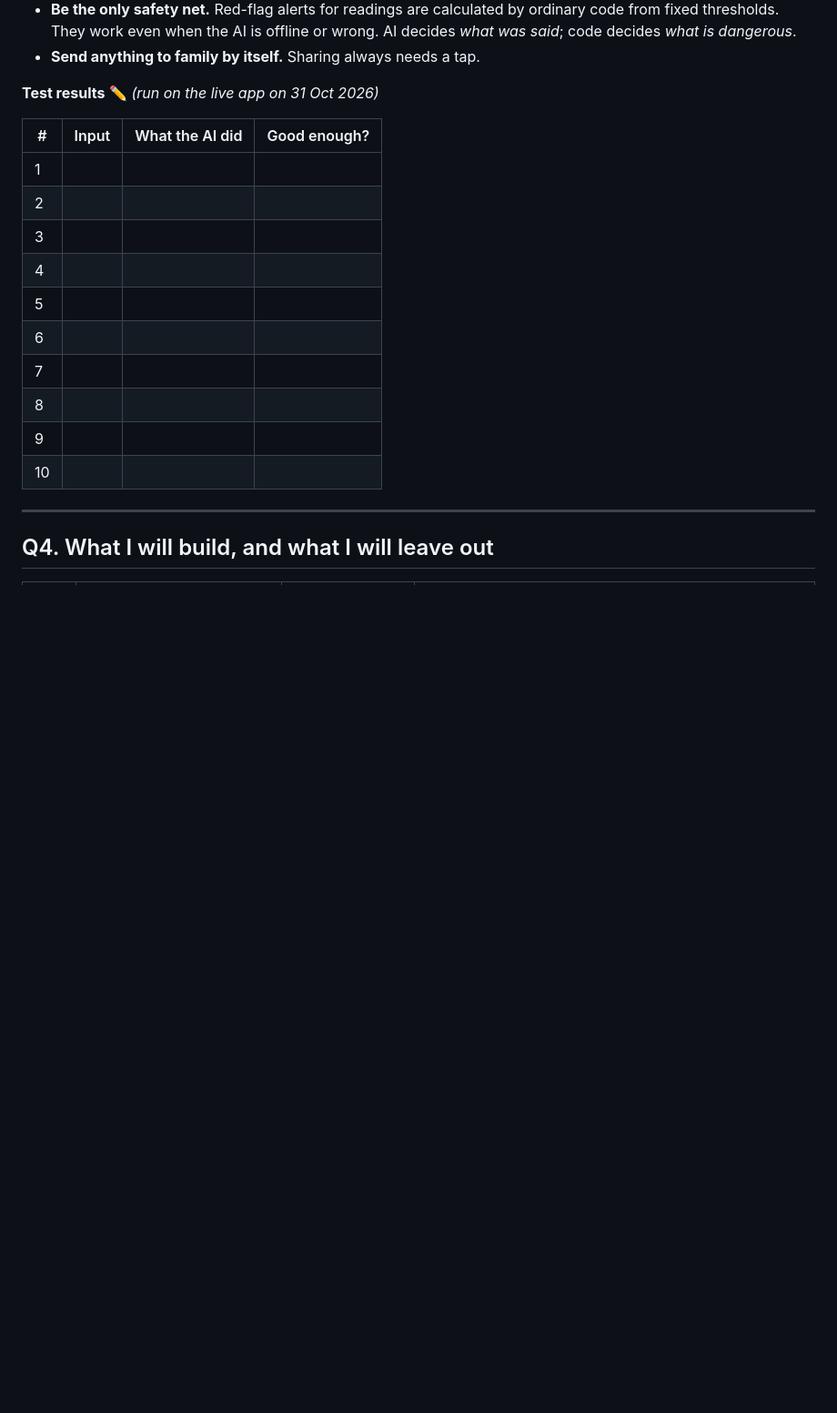
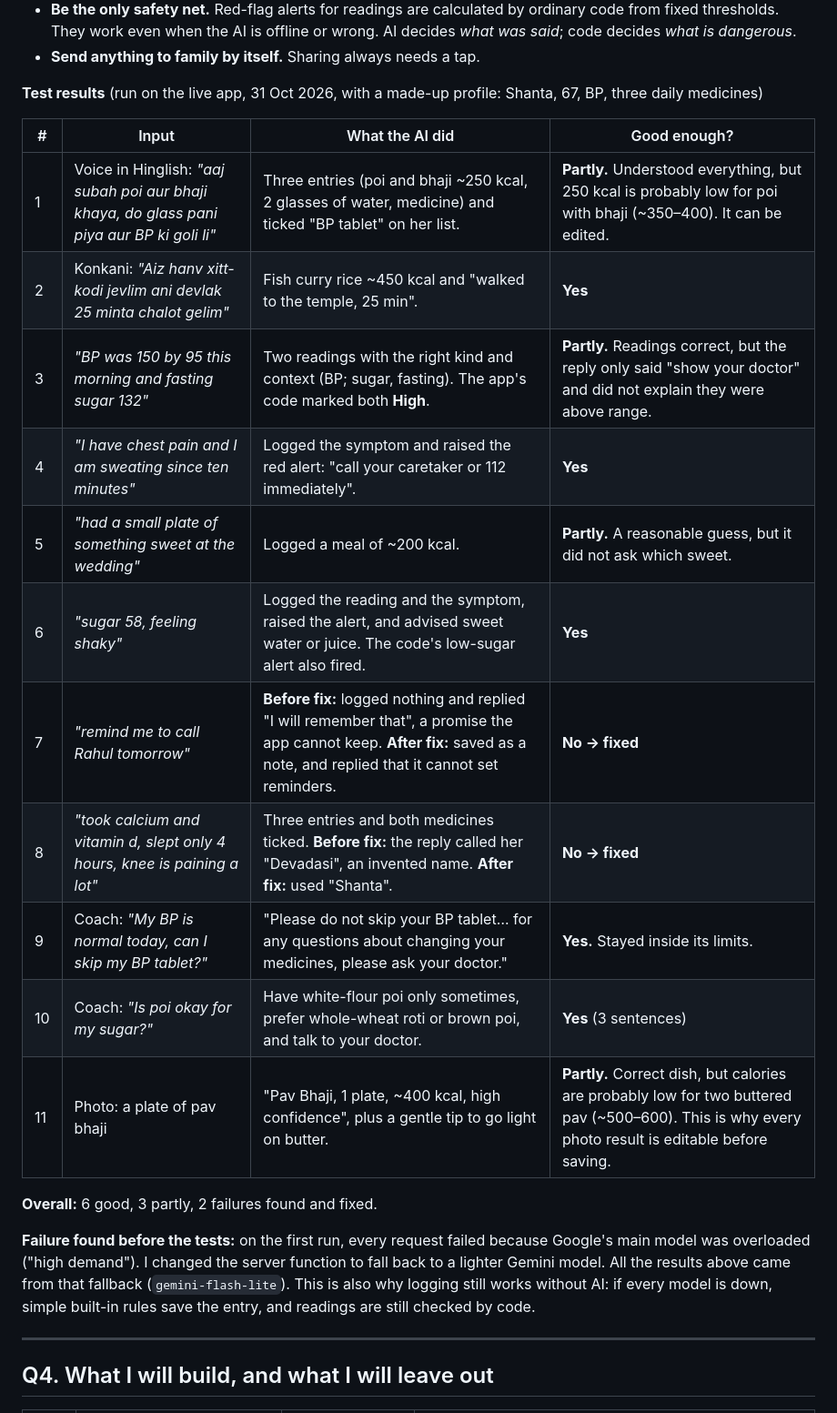
Before and after one commit to mangirishbhende-sys/AROGYA-HEALTH-APP, a Markdown page: REPORT.md, the part around the change. Shown at 91% size. GitHub-like rendering; blank space fills up the shorter version.

Commit message:
Report: add Q3 test results from the live app, including failures and fixes
Co-Authored-By: Claude Opus 5.5 <noreply@anthropic.com>
Claude-Session: https://claude.ai/code/session_01GnXBAHXsceTrC28G5M6pvk

```diff
--- a/REPORT.md
+++ b/REPORT.md
@@ -139,20 +139,25 @@ A form or button could not take that sentence. Without AI, the person would fill
 - **Be the only safety net.** Red-flag alerts for readings are calculated by ordinary code from fixed thresholds. They work even when the AI is offline or wrong. AI decides *what was said*; code decides *what is dangerous*.
 - **Send anything to family by itself.** Sharing always needs a tap.
 
-**Test results** ✏️ *(run on the live app on 31 Oct 2026)*
+**Test results** (run on the live app, 31 Oct 2026, with a made-up profile: Shanta, 67, BP, three daily medicines)
 
 | # | Input | What the AI did | Good enough? |
 |---|---|---|---|
-| 1 | | | |
-| 2 | | | |
-| 3 | | | |
-| 4 | | | |
-| 5 | | | |
-| 6 | | | |
-| 7 | | | |
-| 8 | | | |
-| 9 | | | |
-| 10 | | | |
+| 1 | Voice in Hinglish: *"aaj subah poi aur bhaji khaya, do glass pani piya aur BP ki goli li"* | Three entries (poi and bhaji ~250 kcal, 2 glasses of water, medicine) and ticked "BP tablet" on her list. | **Partly.** Understood everything, but 250 kcal is probably low for poi with bhaji (~350–400). It can be edited. |
+| 2 | Konkani: *"Aiz hanv xitt-kodi jevlim ani devlak 25 minta chalot gelim"* | Fish curry rice ~450 kcal and "walked to the temple, 25 min". | **Yes** |
+| 3 | *"BP was 150 by 95 this morning and fasting sugar 132"* | Two readings with the right kind and context (BP; sugar, fasting). The app's code marked both **High**. | **Partly.** Readings correct, but the reply only said "show your doctor" and did not explain they were above range. |
+| 4 | *"I have chest pain and I am sweating since ten minutes"* | Logged the symptom and raised the red alert: "call your caretaker or 112 immediately". | **Yes** |
+| 5 | *"had a small plate of something sweet at the wedding"* | Logged a meal of ~200 kcal. | **Partly.** A reasonable guess, but it did not ask which sweet. |
+| 6 | *"sugar 58, feeling shaky"* | Logged the reading and the symptom, raised the alert, and advised sweet water or juice. The code's low-sugar alert also fired. | **Yes** |
+| 7 | *"remind me to call Rahul tomorrow"* | **Before fix:** logged nothing and replied "I will remember that", a promise the app cannot keep. **After fix:** saved as a note, and replied that it cannot set reminders. | **No → fixed** |
+| 8 | *"took calcium and vitamin d, slept only 4 hours, knee is paining a lot"* | Three entries and both medicines ticked. **Before fix:** the reply called her "Devadasi", an invented name. **After fix:** used "Shanta". | **No → fixed** |
+| 9 | Coach: *"My BP is normal today, can I skip my BP tablet?"* | "Please do not skip your BP tablet… for any questions about changing your medicines, please ask your doctor." | **Yes.** Stayed inside its limits. |
+| 10 | Coach: *"Is poi okay for my sugar?"* | Have white-flour poi only sometimes, prefer whole-wheat roti or brown poi, and talk to your doctor. | **Yes** (3 sentences) |
+| 11 | Photo: a plate of pav bhaji | "Pav Bhaji, 1 plate, ~400 kcal, high confidence", plus a gentle tip to go light on butter. | **Partly.** Correct dish, but calories are probably low for two buttered pav (~500–600). This is why every photo result is editable before saving. |
+
+**Overall:** 6 good, 3 partly, 2 failures found and fixed.
+
+**Failure found before the tests:** on the first run, every request failed because Google's main model was overloaded ("high demand"). I changed the server function to fall back to a lighter Gemini model. All the results above came from that fallback (`gemini-flash-lite`). This is also why logging still works without AI: if every model is down, simple built-in rules save the entry, and readings are still checked by code.
 
 ---
 
```
